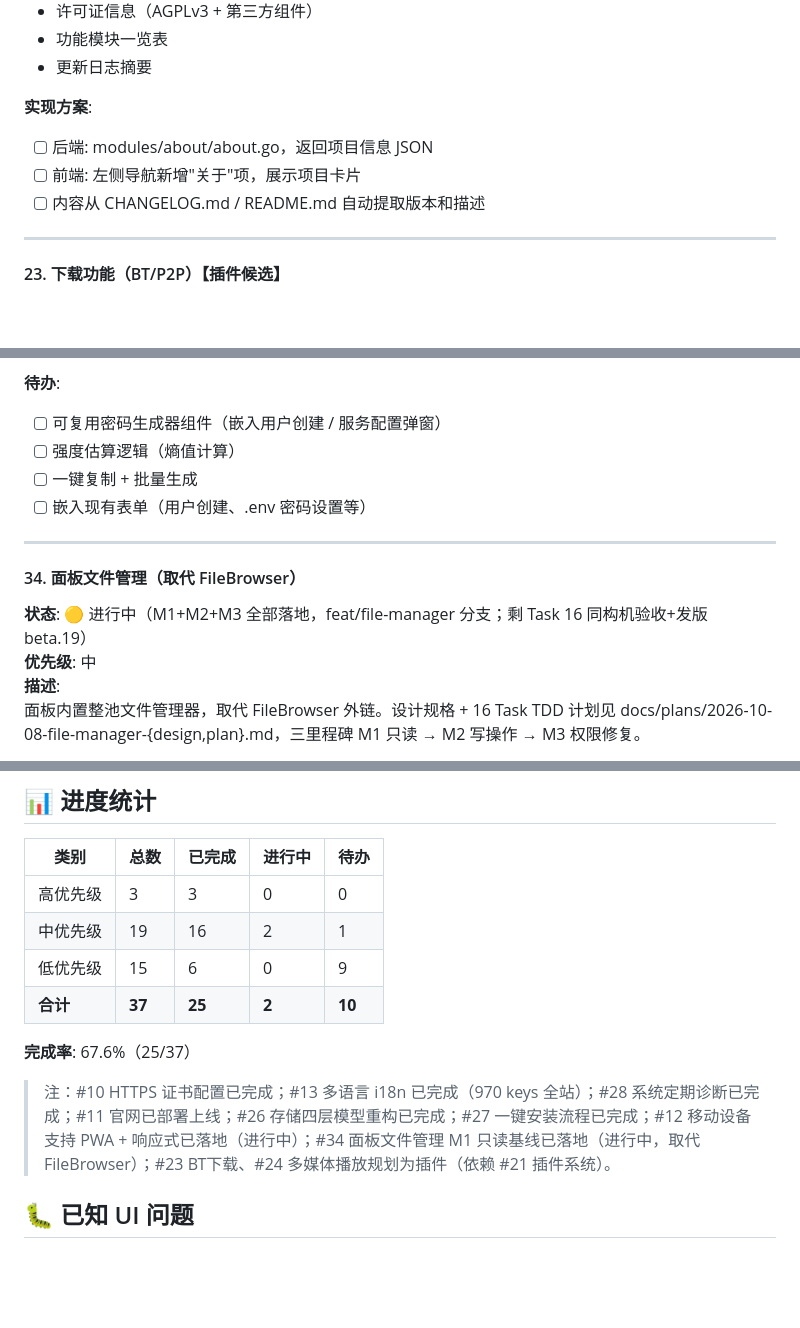
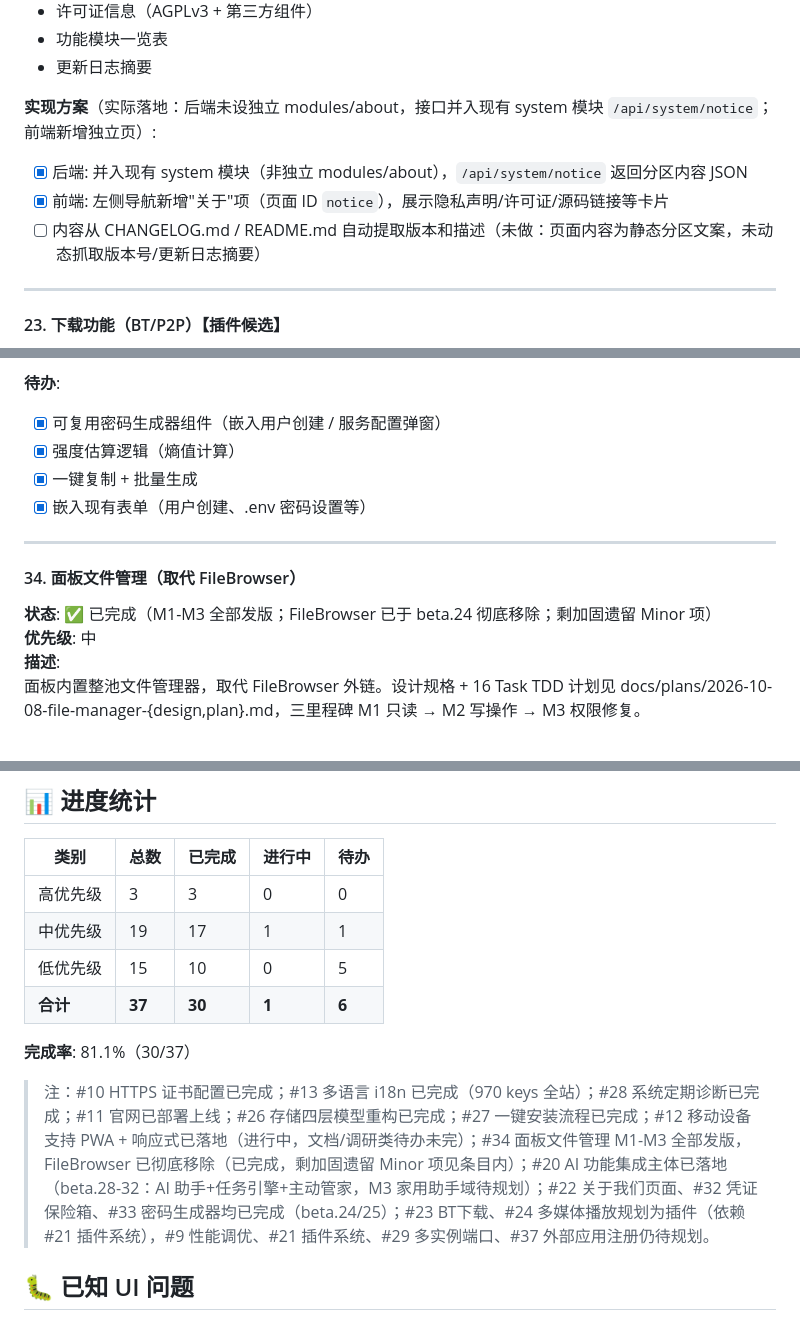
Before and after one commit to jackeyPeng/nas, a Markdown page: TODO.md, 3 parts joined by grey strips. Drawn GitHub-style; blank space fills up the shorter version.

```diff
--- a/TODO.md
+++ b/TODO.md
@@ -541,10 +545,10 @@ Web 面板内一键检查更新、下载、升级 nas-panel，无需 SSH 登录
 - 功能模块一览表
 - 更新日志摘要
 
-**实现方案**:
-- [ ] 后端: modules/about/about.go，返回项目信息 JSON
-- [ ] 前端: 左侧导航新增"关于"项，展示项目卡片
-- [ ] 内容从 CHANGELOG.md / README.md 自动提取版本和描述
+**实现方案**（实际落地：后端未设独立 modules/about，接口并入现有 system 模块 `/api/system/notice`；前端新增独立页）:
+- [x] 后端: 并入现有 system 模块（非独立 modules/about），`/api/system/notice` 返回分区内容 JSON
+- [x] 前端: 左侧导航新增"关于"项（页面 ID `notice`），展示隐私声明/许可证/源码链接等卡片
+- [ ] 内容从 CHANGELOG.md / README.md 自动提取版本和描述（未做：页面内容为静态分区文案，未动态抓取版本号/更新日志摘要）
 
 ---
 
@@ -829,15 +840,15 @@ NAS 里的视频/音乐/照片直接在浏览器播放，带媒体库海报墙
 - 生成历史不落地（安全）
 
 **待办**:
-- [ ] 可复用密码生成器组件（嵌入用户创建 / 服务配置弹窗）
-- [ ] 强度估算逻辑（熵值计算）
-- [ ] 一键复制 + 批量生成
-- [ ] 嵌入现有表单（用户创建、.env 密码设置等）
+- [x] 可复用密码生成器组件（嵌入用户创建 / 服务配置弹窗）
+- [x] 强度估算逻辑（熵值计算）
+- [x] 一键复制 + 批量生成
+- [x] 嵌入现有表单（用户创建、.env 密码设置等）
 
 ---
 
 #### 34. 面板文件管理（取代 FileBrowser）
-**状态**: 🟡 进行中（M1+M2+M3 全部落地，feat/file-manager 分支；剩 Task 16 同构机验收+发版 beta.19）
+**状态**: ✅ 已完成（M1-M3 全部发版；FileBrowser 已于 beta.24 彻底移除；剩加固遗留 Minor 项）
 **优先级**: 中
 **描述**:
 面板内置整池文件管理器，取代 FileBrowser 外链。设计规格 + 16 Task TDD 计划见 docs/plans/2026-10-08-file-manager-{design,plan}.md，三里程碑 M1 只读 → M2 写操作 → M3 权限修复。
@@ -903,13 +914,13 @@ NAS 里的视频/音乐/照片直接在浏览器播放，带媒体库海报墙
 | 类别 | 总数 | 已完成 | 进行中 | 待办 |
 |------|------|--------|--------|------|
 | 高优先级 | 3 | 3 | 0 | 0 |
-| 中优先级 | 19 | 16 | 2 | 1 |
-| 低优先级 | 15 | 6 | 0 | 9 |
-| **合计** | **37** | **25** | **2** | **10** |
+| 中优先级 | 19 | 17 | 1 | 1 |
+| 低优先级 | 15 | 10 | 0 | 5 |
+| **合计** | **37** | **30** | **1** | **6** |
 
-**完成率**: 67.6%（25/37）
+**完成率**: 81.1%（30/37）
 
-> 注：#10 HTTPS 证书配置已完成；#13 多语言 i18n 已完成（970 keys 全站）；#28 系统定期诊断已完成；#11 官网已部署上线；#26 存储四层模型重构已完成；#27 一键安装流程已完成；#12 移动设备支持 PWA + 响应式已落地（进行中）；#34 面板文件管理 M1 只读基线已落地（进行中，取代 FileBrowser）；#23 BT下载、#24 多媒体播放规划为插件（依赖 #21 插件系统）。
+> 注：#10 HTTPS 证书配置已完成；#13 多语言 i18n 已完成（970 keys 全站）；#28 系统定期诊断已完成；#11 官网已部署上线；#26 存储四层模型重构已完成；#27 一键安装流程已完成；#12 移动设备支持 PWA + 响应式已落地（进行中，文档/调研类待办未完）；#34 面板文件管理 M1-M3 全部发版，FileBrowser 已彻底移除（已完成，剩加固遗留 Minor 项见条目内）；#20 AI 功能集成主体已落地（beta.28-32：AI 助手+任务引擎+主动管家，M3 家用助手域待规划）；#22 关于我们页面、#32 凭证保险箱、#33 密码生成器均已完成（beta.24/25）；#23 BT下载、#24 多媒体播放规划为插件（依赖 #21 插件系统），#9 性能调优、#21 插件系统、#29 多实例端口、#37 外部应用注册仍待规划。
 
 ## 🐛 已知 UI 问题
 
```
Also changed, not shown: other parts of TODO.md (+27 -16 lines).
